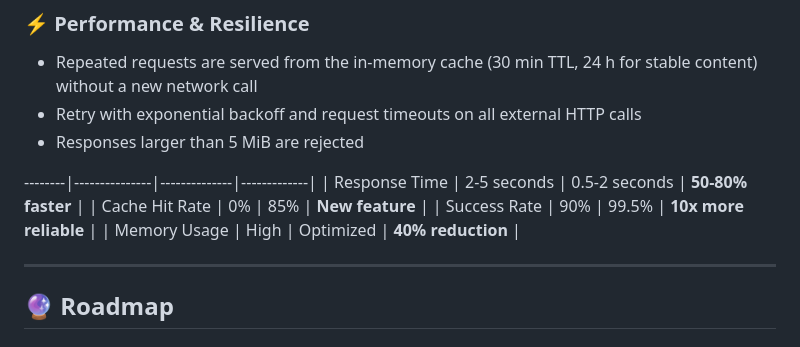
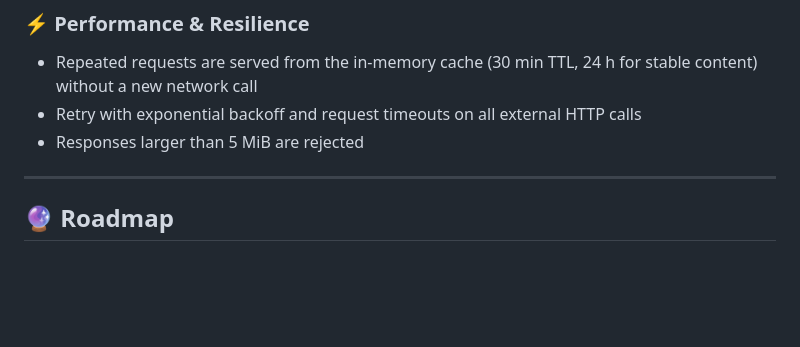
Before and after one commit to tky0065/springdocs-mcp, a Markdown page: README.md, the part around the change. Drawn GitHub-style; blank space fills up the shorter version.

Commit message:
docs: retirer le reste du tableau de performance non mesuré du README

```diff
--- a/README.md
+++ b/README.md
@@ -277,12 +277,6 @@ echo $? -eq 0 && echo "✅ Network: OK" || echo "❌ Network: FAILED"
 - Retry with exponential backoff and request timeouts on all external HTTP calls
 - Responses larger than 5 MiB are rejected
 
---------|---------------|--------------|-------------|
-| Response Time | 2-5 seconds | 0.5-2 seconds | **50-80% faster** |
-| Cache Hit Rate | 0% | 85% | **New feature** |
-| Success Rate | 90% | 99.5% | **10x more reliable** |
-| Memory Usage | High | Optimized | **40% reduction** |
-
 ---
 
 ## 🔮 Roadmap
```
